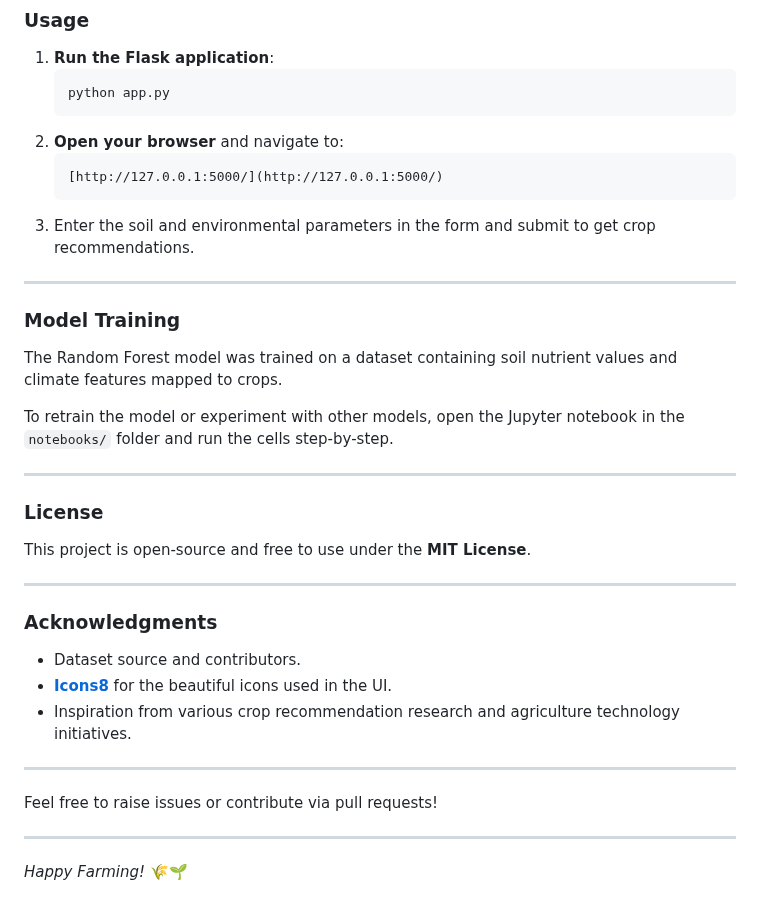
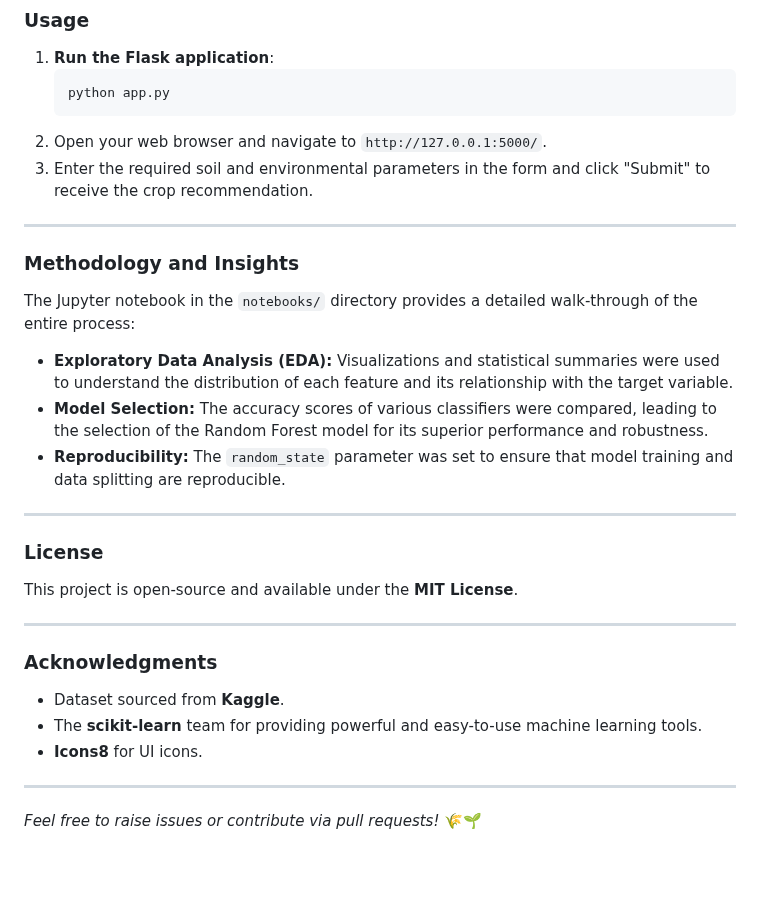
Before and after one commit to ffdgt/crop-recommendation-system-, a Markdown page: README.md, the part around one of its changes. Drawn GitHub-style; blank space fills up the shorter version.

````diff
--- a/README.md
+++ b/README.md
@@ -89,38 +78,33 @@ crop_recommendation_project/
     ```bash
     python app.py
     ```
-2.  **Open your browser** and navigate to:
-    ```
-    [http://127.0.0.1:5000/](http://127.0.0.1:5000/)
-    ```
-3.  Enter the soil and environmental parameters in the form and submit to get crop recommendations.
+2.  Open your web browser and navigate to `http://127.0.0.1:5000/`.
+3.  Enter the required soil and environmental parameters in the form and click "Submit" to receive the crop recommendation.
 
 ---
 
-### Model Training
+### Methodology and Insights
 
-The Random Forest model was trained on a dataset containing soil nutrient values and climate features mapped to crops.
+The Jupyter notebook in the `notebooks/` directory provides a detailed walk-through of the entire process:
 
-To retrain the model or experiment with other models, open the Jupyter notebook in the `notebooks/` folder and run the cells step-by-step.
+-   **Exploratory Data Analysis (EDA):** Visualizations and statistical summaries were used to understand the distribution of each feature and its relationship with the target variable.
+-   **Model Selection:** The accuracy scores of various classifiers were compared, leading to the selection of the Random Forest model for its superior performance and robustness.
+-   **Reproducibility:** The `random_state` parameter was set to ensure that model training and data splitting are reproducible.
 
 ---
 
 ### License
 
-This project is open-source and free to use under the **MIT License**.
+This project is open-source and available under the **MIT License**.
 
 ---
 
 ### Acknowledgments
 
-- Dataset source and contributors.
-- **[Icons8](https://icons8.com)** for the beautiful icons used in the UI.
-- Inspiration from various crop recommendation research and agriculture technology initiatives.
+-   Dataset sourced from **Kaggle**.
+-   The **scikit-learn** team for providing powerful and easy-to-use machine learning tools.
+-   **Icons8** for UI icons.
 
 ---
 
-Feel free to raise issues or contribute via pull requests!
-
----
-
-*Happy Farming!* 🌾🌱
+*Feel free to raise issues or contribute via pull requests!* 🌾🌱
````
Also changed, not shown: other parts of README.md (+33 -44 lines).
